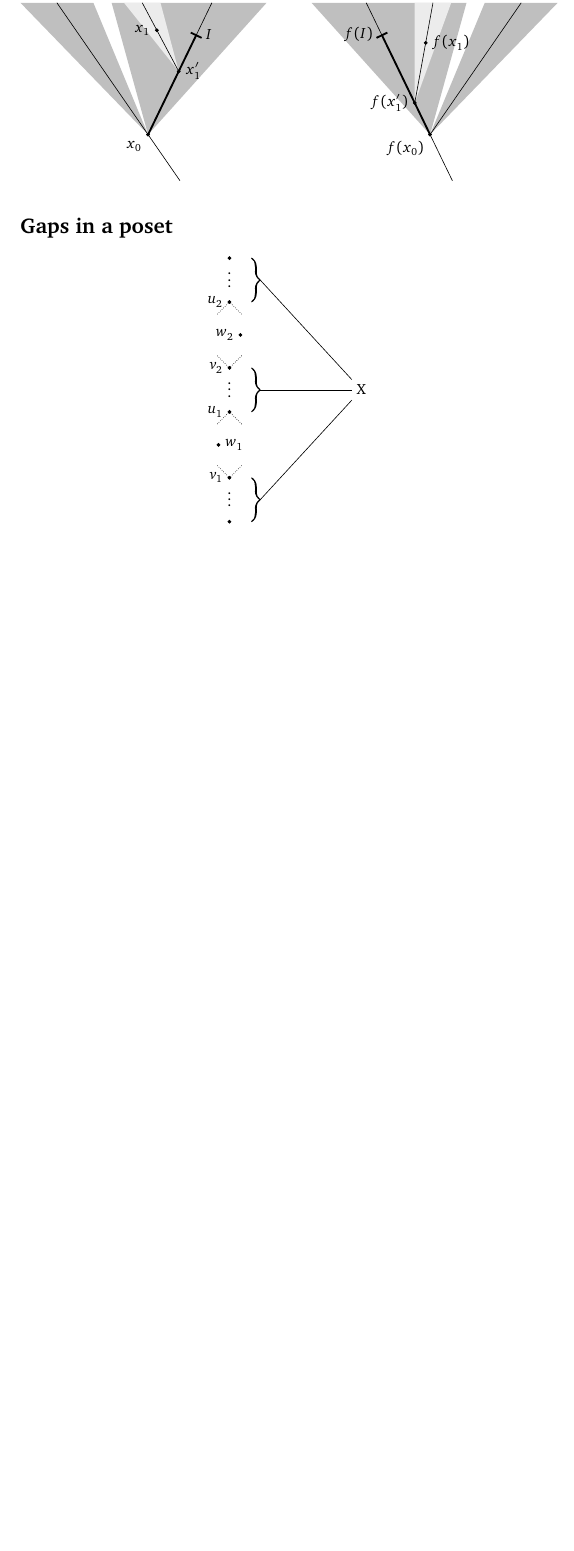
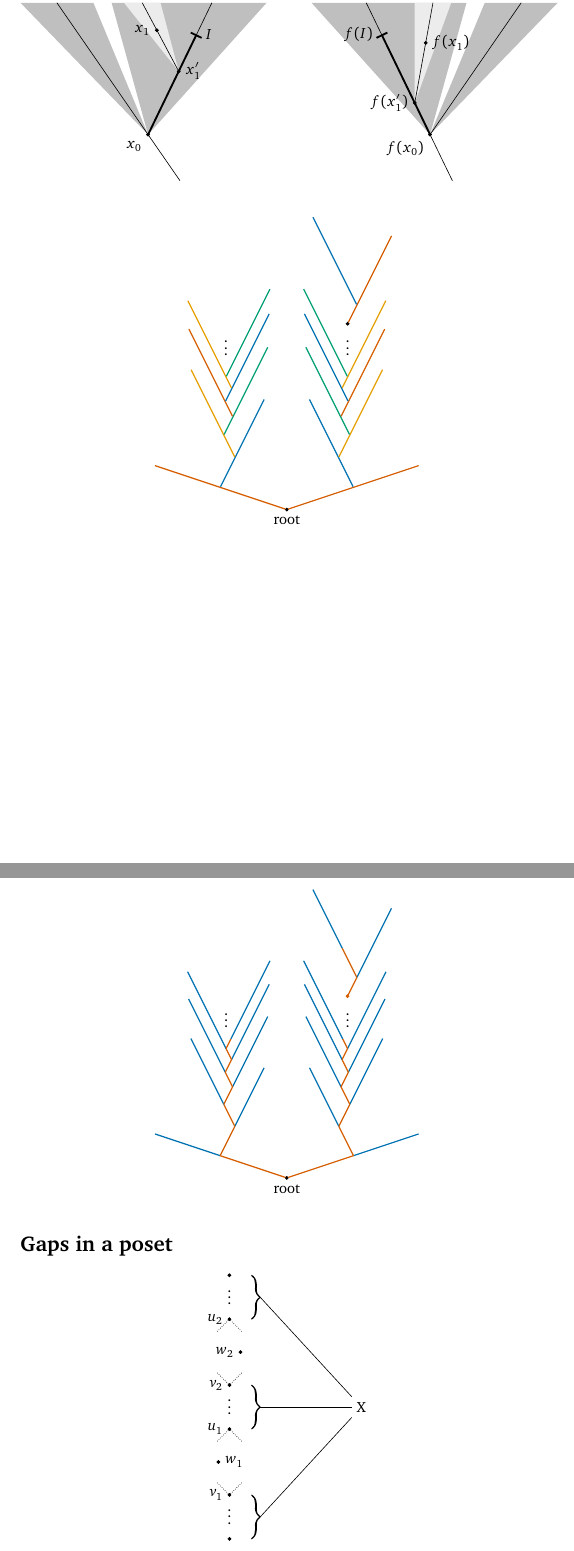
Before and after one commit to SamAdamDay/tikz-examples, a LaTeX document (tikz-figures.tex, which reads parts/trees.tex): part of page 13 of 16 before the commit and two parts of pages 13 and 14 of 17 after it, the two joined at a grey line, cut so that both start at the same text, the shorter picture padded with empty space. Compiled offline with pdfLaTeX; TikZ figures are drawn from their code, not taken from saved files.

Commit message:
Added two ranked trees

```diff
--- a/parts/trees.tex
+++ b/parts/trees.tex
@@ -488,3 +489,111 @@
 		\end{scope}
 	\end{tikzpicture}
 \end{equation*}
+
+\begin{equation*}
+	\index{every!path}
+	\index{node on path!fraction position}
+	\index{limit visualisation}
+	\index{colourblind pallette}
+	\begin{tikzpicture}
+		% Root node
+		\node[point] at (0,0) [label=below:{root}] (r) {};
+		% Left branch
+		\begin{scope}[every path/.style={thick}]
+			\draw[pallette6] (r)  -- node[dot, pos=0.500] (a1) {} ++(-3,1);
+			\draw[pallette5] (a1) -- node[dot, pos=0.333] (a2) {} ++(1,2);
+			\draw[pallette1] (a2) -- node[dot, pos=0.250] (a3) {} ++(-1,2);
+			\draw[pallette3] (a3) -- node[dot, pos=0.200] (a4) {} ++(1,2);
+			\draw[pallette6] (a4) -- node[dot, pos=0.167] (a5) {} ++(-1,2);
+			\draw[pallette5] (a5) -- node[dot, pos=0.143] (a6) {} ++(1,2);
+			\draw[pallette1] (a6) -- node[dot, pos=0.125] (a7) {} ++(-1,2);
+			\draw[pallette3] (a7) -- node[dot, pos=0.111] (a8) {} ++(1,2);
+		\end{scope}
+		\node [above=10pt of a7] (ad) {$\vdots$};
+		% Right branch
+		\begin{scope}[every path/.style={thick}]
+			\draw[pallette6] (r)  -- node[dot, pos=0.500] (b1) {} ++(3,1);
+			\draw[pallette5] (b1) -- node[dot, pos=0.333] (b2) {} ++(-1,2);
+			\draw[pallette1] (b2) -- node[dot, pos=0.250] (b3) {} ++(1,2);
+			\draw[pallette3] (b3) -- node[dot, pos=0.200] (b4) {} ++(-1,2);
+			\draw[pallette6] (b4) -- node[dot, pos=0.167] (b5) {} ++(1,2);
+			\draw[pallette5] (b5) -- node[dot, pos=0.143] (b6) {} ++(-1,2);
+			\draw[pallette1] (b6) -- node[dot, pos=0.125] (b7) {} ++(1,2);
+			\draw[pallette3] (b7) -- node[dot, pos=0.111] (b8) {} ++(-1,2);
+		\end{scope}
+		\node [above=10pt of b7] (bd) {$\vdots$};
+		\node[point] [above=1pt of bd] (bw) {};
+		\begin{scope}[every path/.style={thick}]
+			\draw[pallette6] (bw)  -- node[dot, pos=0.2] (bw1) {} ++(1,2);
+			\draw[pallette5] (bw1) -- node[dot, pos=0.333] (bw2) {} ++(-1,2);
+		\end{scope}
+	\end{tikzpicture}
+\end{equation*}
+
+\begin{equation*}
+	\index{every!node}
+	\index{every!path}
+	\index{node on path!fraction position}
+	\index{limit visualisation}
+	\index{path!variably coloured}
+	\index{colourblind pallette}
+	\begin{tikzpicture}
+		% Root node
+		\node[point] at (0,0) [label=below:{root}] (r) {};
+
+		% Left branch
+		\begin{scope}[every node/.style={shape=coordinate}]
+			\path (r)  -- node[pos=0.500] (a1) {} ++(-3,1) node (a1t) {};
+			\path (a1) -- node[pos=0.333] (a2) {} ++(1,2) node (a2t) {};
+			\path (a2) -- node[pos=0.250] (a3) {} ++(-1,2) node (a3t) {};
+			\path (a3) -- node[pos=0.200] (a4) {} ++(1,2) node (a4t) {};
+			\path (a4) -- node[pos=0.167] (a5) {} ++(-1,2) node (a5t) {};
+			\path (a5) -- node[pos=0.143] (a6) {} ++(1,2) node (a6t) {};
+			\path (a6) -- node[pos=0.125] (a7) {} ++(-1,2) node (a7t) {};
+			\path (a7) -- node[pos=0.111] (a8) {} ++(1,2) node (a8t) {};
+		\end{scope}
+		\begin{scope}[every path/.style={thick}]
+			\draw[pallette6] (r) -- (a1); \draw[pallette5] (a1) -- (a1t);
+			\draw[pallette6] (a1) -- (a2); \draw[pallette5] (a2) -- (a2t);
+			\draw[pallette6] (a2) -- (a3); \draw[pallette5] (a3) -- (a3t);
+			\draw[pallette6] (a3) -- (a4); \draw[pallette5] (a4) -- (a4t);
+			\draw[pallette6] (a4) -- (a5); \draw[pallette5] (a5) -- (a5t);
+			\draw[pallette6] (a5) -- (a6); \draw[pallette5] (a6) -- (a6t);
+			\draw[pallette6] (a6) -- (a7); \draw[pallette5] (a7) -- (a7t);
+			\draw[pallette6] (a7) -- (a8); \draw[pallette5] (a8) -- (a8t);
+		\end{scope}
+		\node [above=10pt of a7] (ad) {$\vdots$};
+
+		% Right branch
+		\begin{scope}[every node/.style={shape=coordinate}]
+			\path (r)  -- node[pos=0.500] (b1) {} ++(3,1) node (b1t) {};
+			\path (b1) -- node[pos=0.333] (b2) {} ++(-1,2) node (b2t) {};
+			\path (b2) -- node[pos=0.250] (b3) {} ++(1,2) node (b3t) {};
+			\path (b3) -- node[pos=0.200] (b4) {} ++(-1,2) node (b4t) {};
+			\path (b4) -- node[pos=0.167] (b5) {} ++(1,2) node (b5t) {};
+			\path (b5) -- node[pos=0.143] (b6) {} ++(-1,2) node (b6t) {};
+			\path (b6) -- node[pos=0.125] (b7) {} ++(1,2) node (b7t) {};
+			\path (b7) -- node[pos=0.111] (b8) {} ++(-1,2) node (b8t) {};
+		\end{scope}
+		\begin{scope}[every path/.style={thick}]
+			\draw[pallette6] (r) -- (b1); \draw[pallette5] (b1) -- (b1t);
+			\draw[pallette6] (b1) -- (b2); \draw[pallette5] (b2) -- (b2t);
+			\draw[pallette6] (b2) -- (b3); \draw[pallette5] (b3) -- (b3t);
+			\draw[pallette6] (b3) -- (b4); \draw[pallette5] (b4) -- (b4t);
+			\draw[pallette6] (b4) -- (b5); \draw[pallette5] (b5) -- (b5t);
+			\draw[pallette6] (b5) -- (b6); \draw[pallette5] (b6) -- (b6t);
+			\draw[pallette6] (b6) -- (b7); \draw[pallette5] (b7) -- (b7t);
+			\draw[pallette6] (b7) -- (b8); \draw[pallette5] (b8) -- (b8t);
+		\end{scope}
+		\node [above=10pt of b7] (bd) {$\vdots$};
+		\node[point, pallette6] [above=1pt of bd] (bw) {};
+		\begin{scope}[every node/.style={shape=coordinate}]
+			\path (bw)  -- node[pos=0.2] (bw1) {} ++(1,2) node (bw1t) {};
+			\path (bw1) -- node[pos=0.333] (bw2) {} ++(-1,2) node (bw2t) {};
+		\end{scope}
+		\begin{scope}[every path/.style={thick}]
+			\draw[pallette6] (bw) -- (bw1); \draw[pallette5] (bw1) -- (bw1t);
+			\draw[pallette6] (bw1) -- (bw2); \draw[pallette5] (bw2) -- (bw2t);
+		\end{scope}
+	\end{tikzpicture}
+\end{equation*}
```
Also changed, not shown: tikz-setup.tex (+21 -1 lines), tikz-figures.pdf, parts/trees.tex (1 more changed lines).
